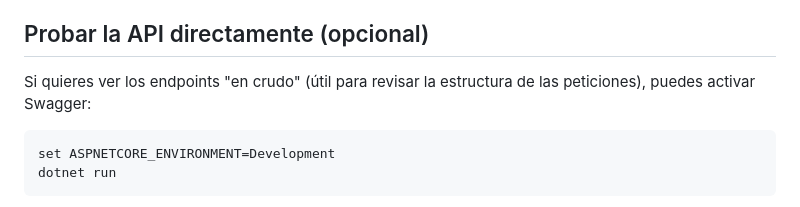
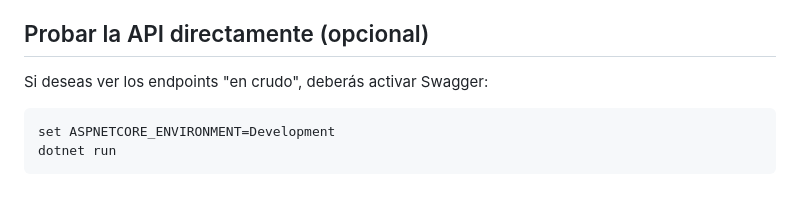
Before and after one commit to Aruzz121/Task_Manager_With_Categories, a Markdown page: INSTRUCCIONES.md, the part around the change. Drawn GitHub-style.

Commit message:
Update instructions

````diff
--- a/INSTRUCCIONES.md
+++ b/INSTRUCCIONES.md
@@ -43,7 +43,7 @@ Ahí se abre directamente la interfaz visual. Deja la terminal abierta mientras
 
 ## Probar la API directamente (opcional)
 
-Si quieres ver los endpoints "en crudo" (útil para revisar la estructura de las peticiones), puedes activar Swagger:
+Si deseas ver los endpoints "en crudo", deberás activar Swagger:
 
 ```bash
 set ASPNETCORE_ENVIRONMENT=Development
````
